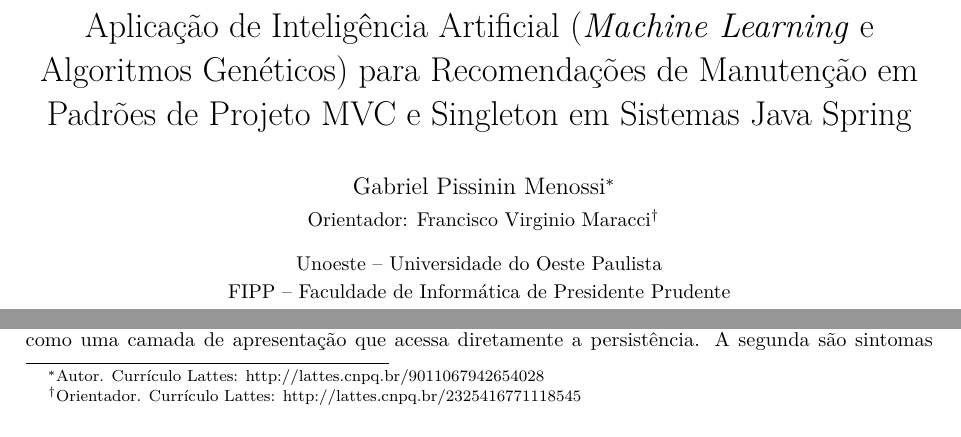
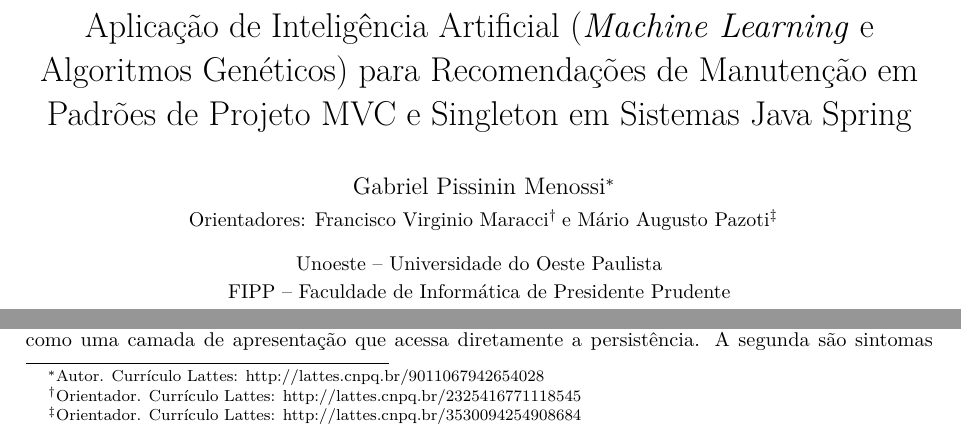
Before and after one commit to GabrielPissininMenossi/TCC_UndergraduateThesis, a LaTeX document (main.tex): two parts of page 1 of 14, joined at a grey line, cut so that both start at the same text. Compiled offline with pdfLaTeX.

Commit message:
adição de orientador

```diff
--- a/main.tex
+++ b/main.tex
@@ -106,7 +106,8 @@
 \title{Aplicação de Inteligência Artificial (\emph{Machine Learning} e Algoritmos Genéticos) para Recomendações de Manutenção em Padrões de Projeto MVC e Singleton em Sistemas Java Spring}
 \author{%
   Gabriel Pissinin Menossi\thanks{Autor. Currículo Lattes: \url{http://lattes.cnpq.br/9011067942654028}}\\[2pt]
-  {\normalsize Orientador: Francisco Virginio Maracci\thanks{Orientador. Currículo Lattes: \url{http://lattes.cnpq.br/2325416771118545}}}\\[8pt]
+  {\normalsize Orientadores: Francisco Virginio Maracci\thanks{Orientador. Currículo Lattes: \url{http://lattes.cnpq.br/2325416771118545}}
+  \ e Mário Augusto Pazoti\thanks{Orientador. Currículo Lattes: \url{http://lattes.cnpq.br/3530094254908684}}}\\[8pt]
   {\normalsize Unoeste -- Universidade do Oeste Paulista}\\
   {\normalsize FIPP -- Faculdade de Informática de Presidente Prudente}\\
   {\normalsize DOI: ainda não possui}}
```
Also changed, not shown: 1 other file.
